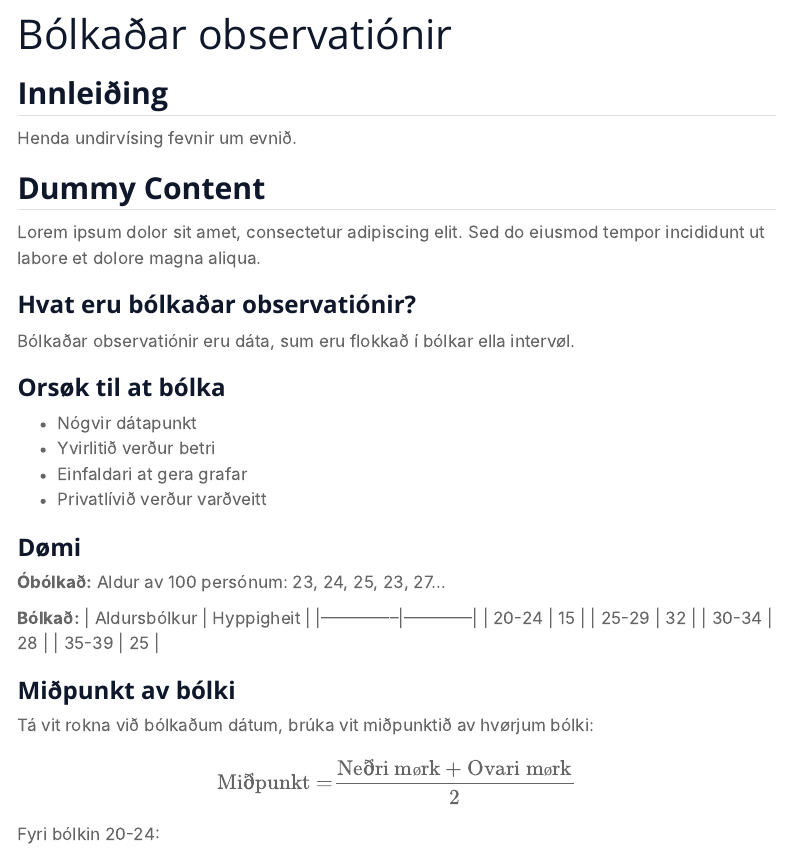
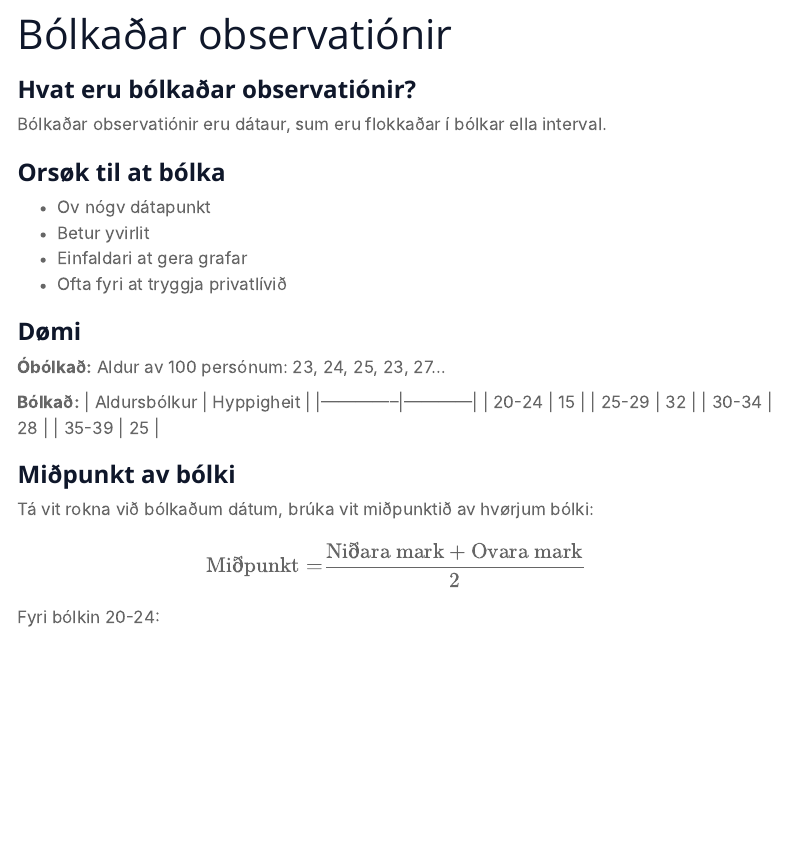
Before and after one commit to tannstori/Quarto_2.0, a Quarto document (years/1.g/hagfrodi/bolkadar_observationir.qmd): the page in a window 1100 px wide, from 70 px down. Rendered offline with R 4.5, knitr and Pandoc in place of Quarto, with nearby package versions; menus at the side of the page are left out.

Commit message:
quarto render push

```diff
--- a/years/1.g/hagfrodi/bolkadar_observationir.qmd
+++ b/years/1.g/hagfrodi/bolkadar_observationir.qmd
@@ -2,24 +2,16 @@
 title: "Bólkaðar observatiónir"
 ---
 
-## Innleiðing
-
-Henda undirvísing fevnir um evnið.
-
-## Dummy Content
-
-Lorem ipsum dolor sit amet, consectetur adipiscing elit. Sed do eiusmod tempor incididunt ut labore et dolore magna aliqua.
-
 ### Hvat eru bólkaðar observatiónir?
 
-Bólkaðar observatiónir eru dáta, sum eru flokkað í bólkar ella intervøl.
+Bólkaðar observatiónir eru dátaur, sum eru flokkaðar í bólkar ella interval.
 
 ### Orsøk til at bólka
 
-- Nógvir dátapunkt
-- Yvirlitið verður betri
+- Ov nógv dátapunkt
+- Betur yvirlit
 - Einfaldari at gera grafar
-- Privatlívið verður varðveitt
+- Ofta fyri at tryggja privatlívið
 
 ### Dømi
 
@@ -38,7 +30,7 @@ Bólkaðar observatiónir eru dáta, sum eru flokkað í bólkar ella intervøl.
 Tá vit rokna við bólkaðum dátum, brúka vit miðpunktið av hvørjum bólki:
 
 $$
-\text{Miðpunkt} = \frac{\text{Neðri mørk} + \text{Ovari mørk}}{2}
+\text{Miðpunkt} = \frac{\text{Niðara mark} + \text{Ovara mark}}{2}
 $$
 
 Fyri bólkin 20-24:
```
Also changed, not shown: years/1.g/kapitalrokning/index.qmd (+0 -2 lines), docs/search.json, 152 other files.
